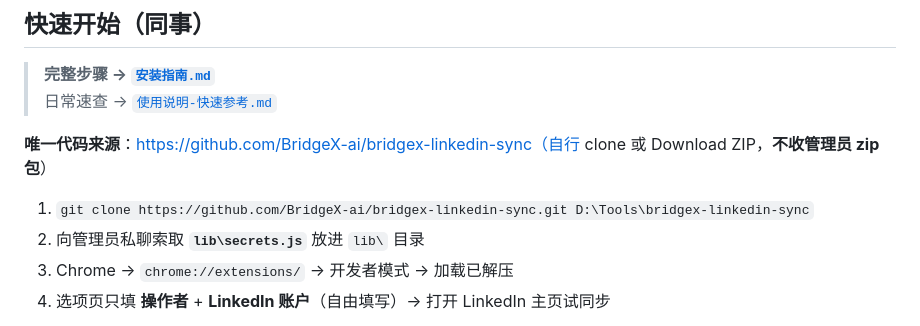
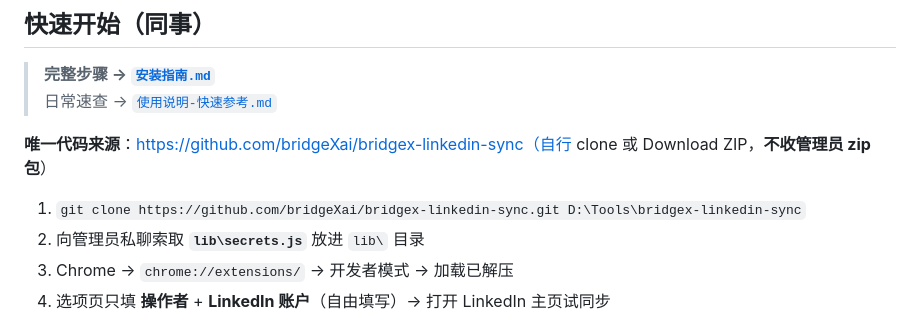
Before and after one commit to bridgeXai/bridgex-linkedin-sync, a Markdown page: README.md, the part around the change. Drawn GitHub-style.

Commit message:
docs: update repo URL to bridgeXai organization
Co-authored-by: Cursor <cursoragent@cursor.com>

```diff
--- a/README.md
+++ b/README.md
@@ -31,9 +31,9 @@ Chrome 扩展（Manifest V3）：半自动将 LinkedIn reach out 同步到飞书
 > **完整步骤 → [`安装指南.md`](./安装指南.md)**
 > 日常速查 → [`使用说明-快速参考.md`](./使用说明-快速参考.md)
 
-**唯一代码来源**：https://github.com/BridgeX-ai/bridgex-linkedin-sync（自行 clone 或 Download ZIP，**不收管理员 zip 包**）
+**唯一代码来源**：https://github.com/bridgeXai/bridgex-linkedin-sync（自行 clone 或 Download ZIP，**不收管理员 zip 包**）
 
-1. `git clone https://github.com/BridgeX-ai/bridgex-linkedin-sync.git D:\Tools\bridgex-linkedin-sync`
+1. `git clone https://github.com/bridgeXai/bridgex-linkedin-sync.git D:\Tools\bridgex-linkedin-sync`
 2. 向管理员私聊索取 **`lib\secrets.js`** 放进 `lib\` 目录
 3. Chrome → `chrome://extensions/` → 开发者模式 → 加载已解压
 4. 选项页只填 **操作者** + **LinkedIn 账户**（自由填写）→ 打开 LinkedIn 主页试同步
```
Also changed, not shown: DISTRIBUTION.md (+3 -3 lines), 安装指南.md (+4 -4 lines).
